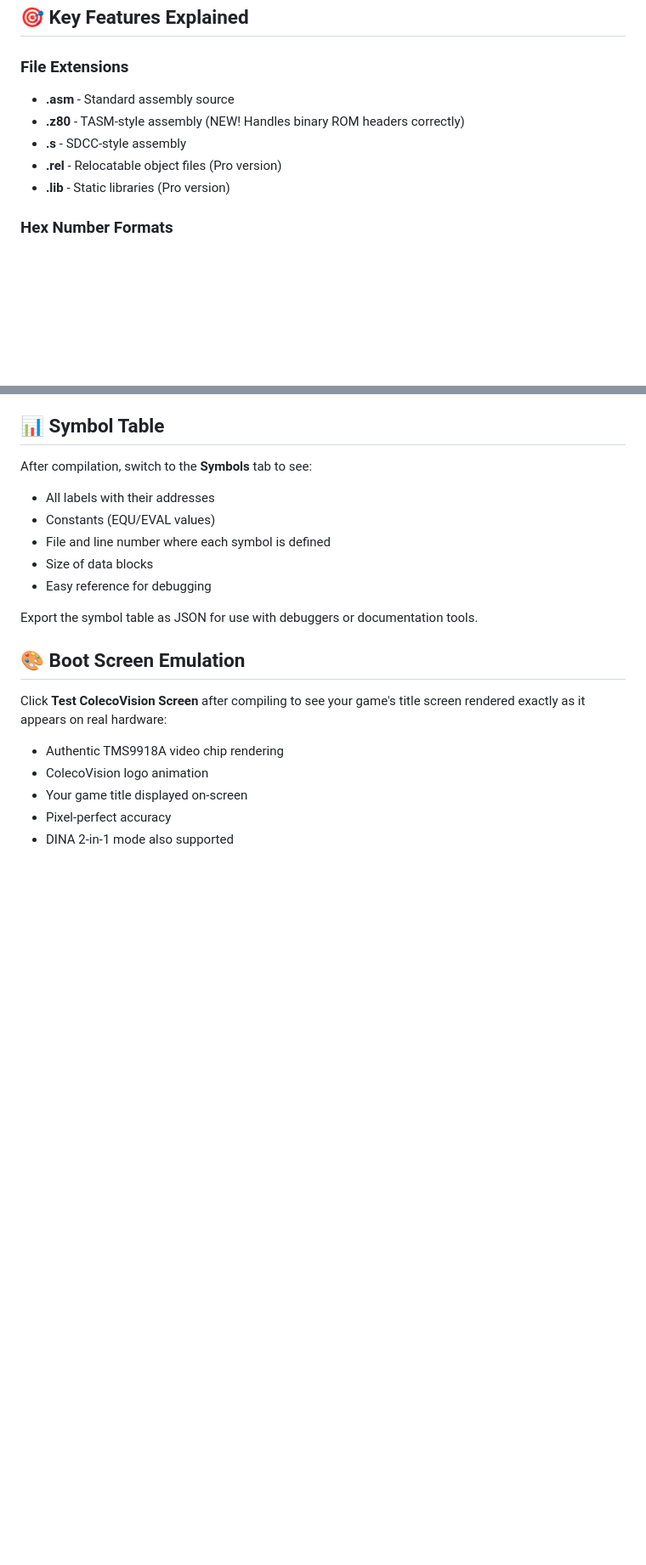
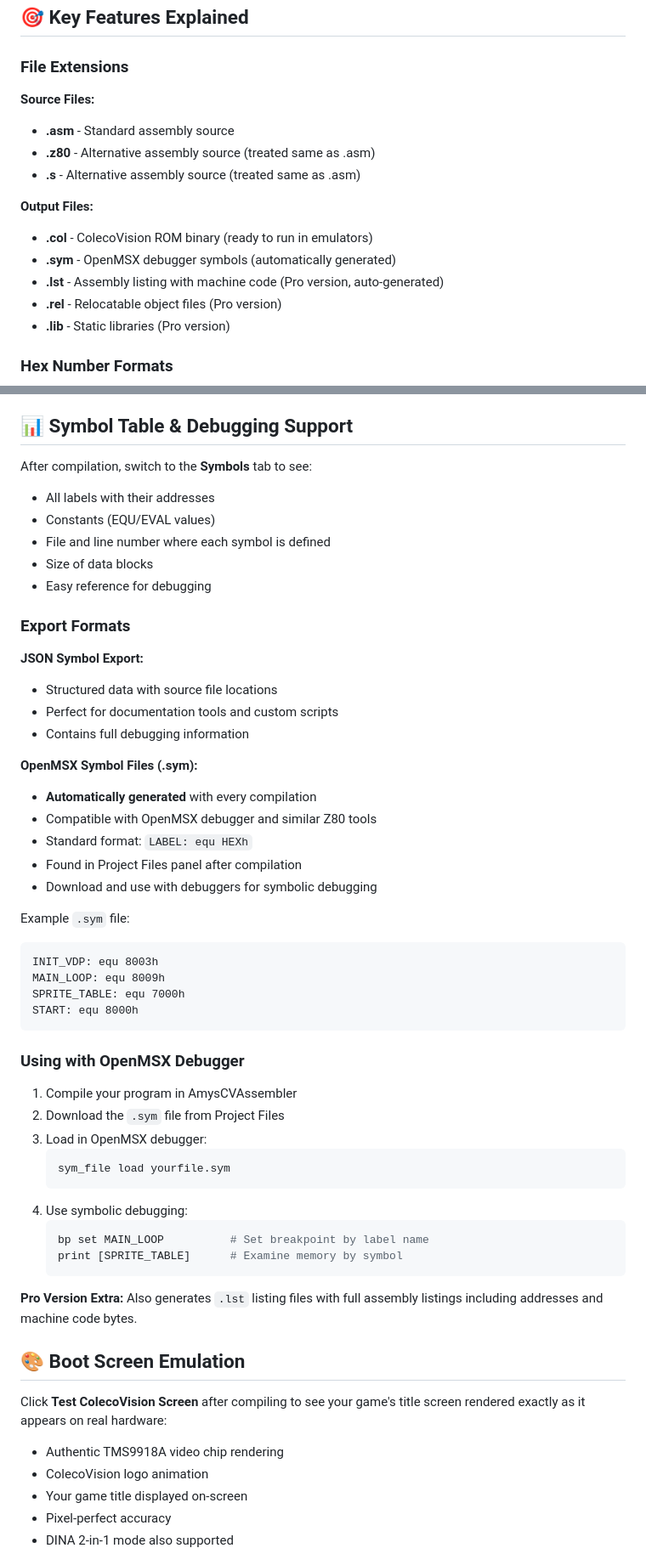
Before and after one commit to amypurple/AmysCVAssembly, a Markdown page: README.md, 2 parts joined by grey strips. Shown at 85% size. Drawn GitHub-style; blank space fills up the shorter version.

Commit message:
Add mention about auto-generate OpenMSX .sym file
Add mention about auto-generate OpenMSX .sym file

````diff
--- a/README.md
+++ b/README.md
@@ -115,9 +120,16 @@ All styles work seamlessly - use what you're comfortable with!
 ## 🎯 Key Features Explained
 
 ### File Extensions
+
+**Source Files:**
 - **.asm** - Standard assembly source
-- **.z80** - TASM-style assembly (NEW! Handles binary ROM headers correctly)
-- **.s** - SDCC-style assembly
+- **.z80** - Alternative assembly source (treated same as .asm)
+- **.s** - Alternative assembly source (treated same as .asm)
+
+**Output Files:**
+- **.col** - ColecoVision ROM binary (ready to run in emulators)
+- **.sym** - OpenMSX debugger symbols (automatically generated)
+- **.lst** - Assembly listing with machine code (Pro version, auto-generated)
 - **.rel** - Relocatable object files (Pro version)
 - **.lib** - Static libraries (Pro version)
 
@@ -192,7 +204,7 @@ If you have a `.lib` file (like the ColecoVision development libraries):
 4. Click **Link Modules**
 5. Only the functions you actually call are included (dead code elimination)!
 
-## 📊 Symbol Table
+## 📊 Symbol Table & Debugging Support
 
 After compilation, switch to the **Symbols** tab to see:
 
@@ -202,7 +214,43 @@ After compilation, switch to the **Symbols** tab to see:
 - Size of data blocks
 - Easy reference for debugging
 
-Export the symbol table as JSON for use with debuggers or documentation tools.
+### Export Formats
+
+**JSON Symbol Export:**
+- Structured data with source file locations
+- Perfect for documentation tools and custom scripts
+- Contains full debugging information
+
+**OpenMSX Symbol Files (.sym):**
+- **Automatically generated** with every compilation
+- Compatible with OpenMSX debugger and similar Z80 tools
+- Standard format: `LABEL: equ HEXh`
+- Found in Project Files panel after compilation
+- Download and use with debuggers for symbolic debugging
+
+Example `.sym` file:
+```
+INIT_VDP: equ 8003h
+MAIN_LOOP: equ 8009h
+SPRITE_TABLE: equ 7000h
+START: equ 8000h
+```
+
+### Using with OpenMSX Debugger
+
+1. Compile your program in AmysCVAssembler
+2. Download the `.sym` file from Project Files
+3. Load in OpenMSX debugger:
+   ```tcl
+   sym_file load yourfile.sym
+   ```
+4. Use symbolic debugging:
+   ```tcl
+   bp set MAIN_LOOP          # Set breakpoint by label name
+   print [SPRITE_TABLE]      # Examine memory by symbol
+   ```
+
+**Pro Version Extra:** Also generates `.lst` listing files with full assembly listings including addresses and machine code bytes.
 
 ## 🎨 Boot Screen Emulation
 
````
Also changed, not shown: other parts of README.md (+10 -2 lines).
